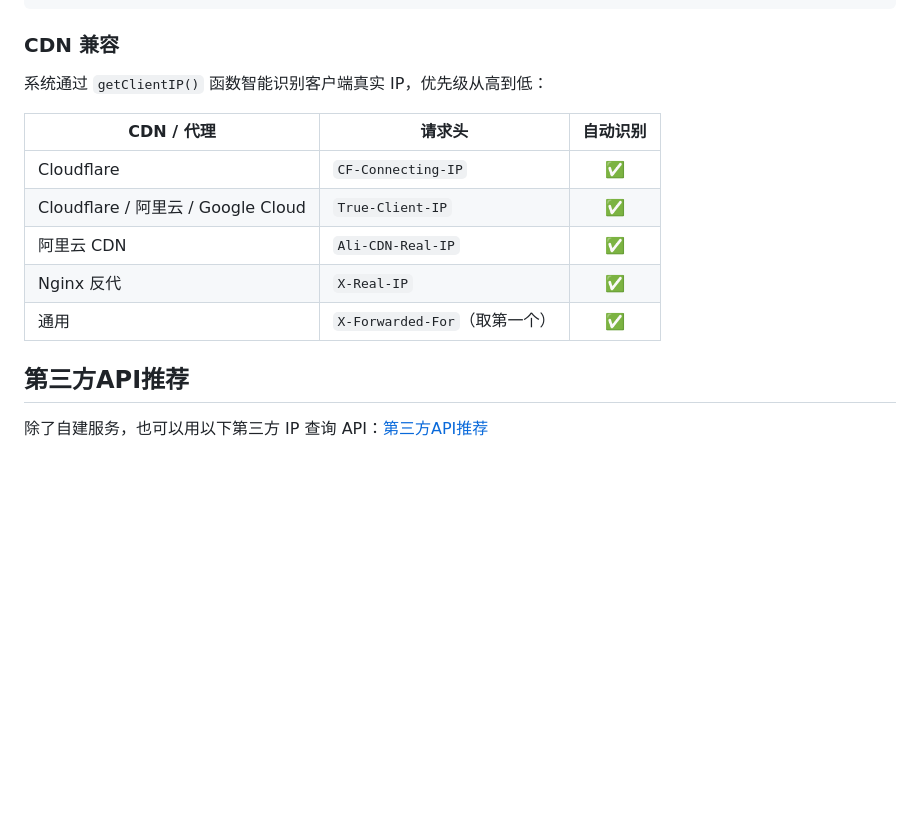
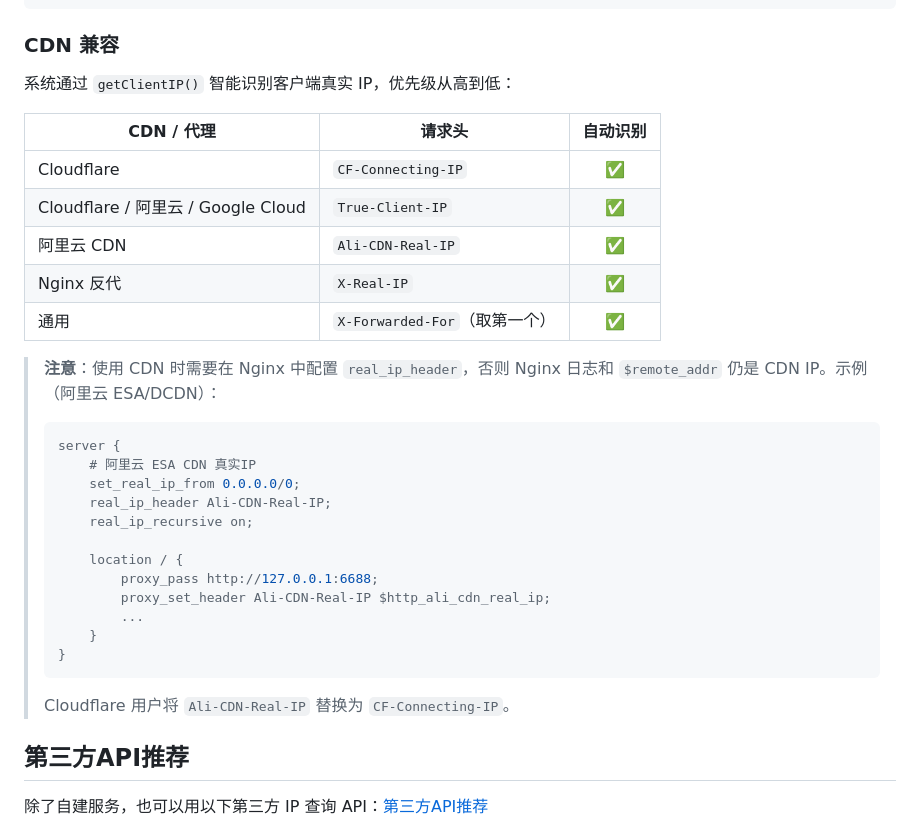
Before and after one commit to zeruns/ip-query-web, a Markdown page: README.md, the part around the change. Drawn GitHub-style; blank space fills up the shorter version.

Commit message:
README更新CDN真实IP配置说明

````diff
--- a/README.md
+++ b/README.md
@@ -250,7 +250,7 @@ server {
 
 ### CDN 兼容
 
-系统通过 `getClientIP()` 函数智能识别客户端真实 IP，优先级从高到低：
+系统通过 `getClientIP()` 智能识别客户端真实 IP，优先级从高到低：
 
 | CDN / 代理 | 请求头 | 自动识别 |
 |-----------|-------|:---:|
@@ -259,6 +259,25 @@ server {
 | 阿里云 CDN | `Ali-CDN-Real-IP` | ✅ |
 | Nginx 反代 | `X-Real-IP` | ✅ |
 | 通用 | `X-Forwarded-For`（取第一个） | ✅ |
+
+> **注意**：使用 CDN 时需要在 Nginx 中配置 `real_ip_header`，否则 Nginx 日志和 `$remote_addr` 仍是 CDN IP。示例（阿里云 ESA/DCDN）：
+>
+> ```nginx
+> server {
+>     # 阿里云 ESA CDN 真实IP
+>     set_real_ip_from 0.0.0.0/0;
+>     real_ip_header Ali-CDN-Real-IP;
+>     real_ip_recursive on;
+>
+>     location / {
+>         proxy_pass http://127.0.0.1:6688;
+>         proxy_set_header Ali-CDN-Real-IP $http_ali_cdn_real_ip;
+>         ...
+>     }
+> }
+> ```
+>
+> Cloudflare 用户将 `Ali-CDN-Real-IP` 替换为 `CF-Connecting-IP`。
 
 ## 第三方API推荐
 
````
